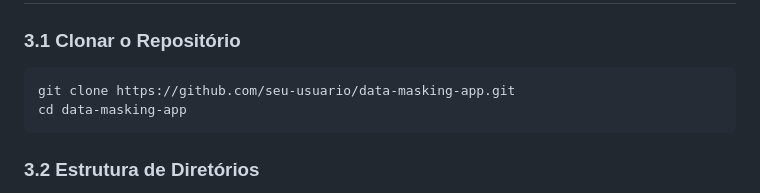
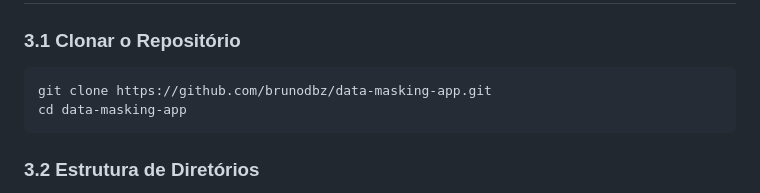
Before and after one commit to brunodbz/data-masking-app, a Markdown page: Install.md, the part around the change printed below. Rendered like a GitHub page.

````diff
--- a/Install.md
+++ b/Install.md
@@ -76,7 +76,7 @@
 
 ### 3.1 Clonar o Repositório
 ```bash
-git clone https://github.com/seu-usuario/data-masking-app.git
+git clone https://github.com/brunodbz/data-masking-app.git
 cd data-masking-app
 ```
 
````
Also changed, not shown: other parts of Install.md (+1 -0 lines).
